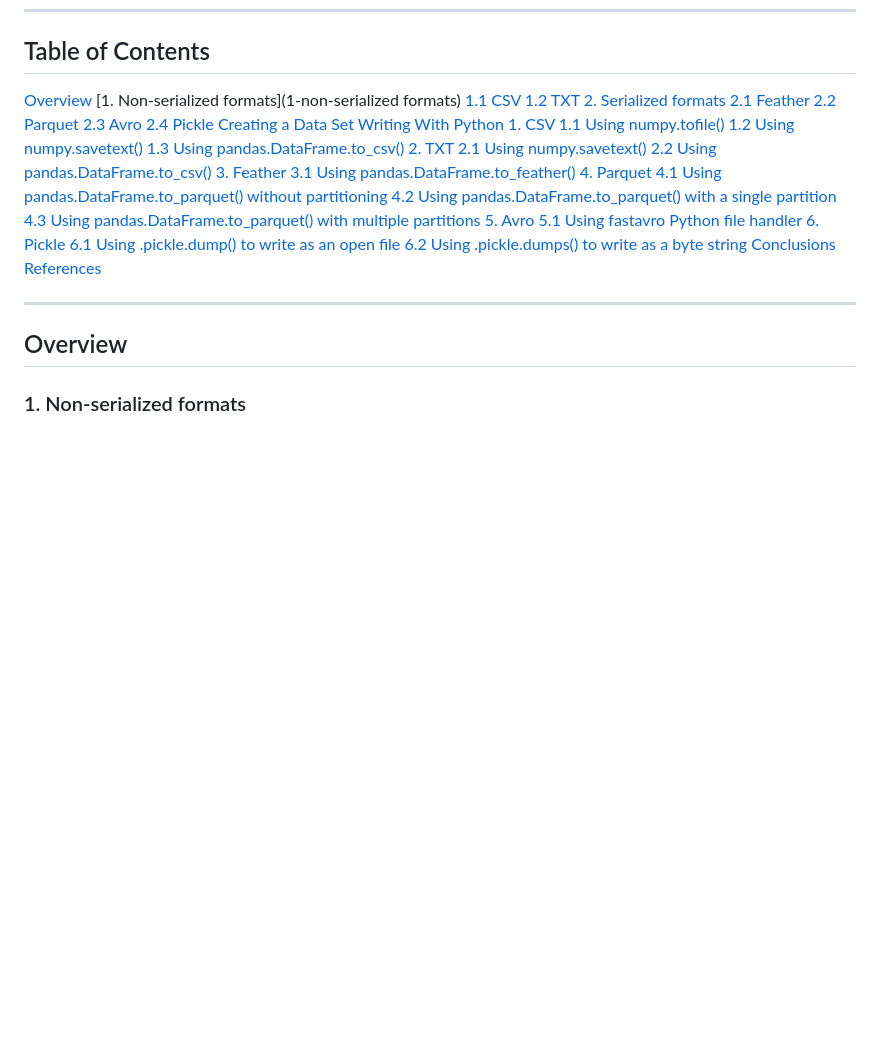
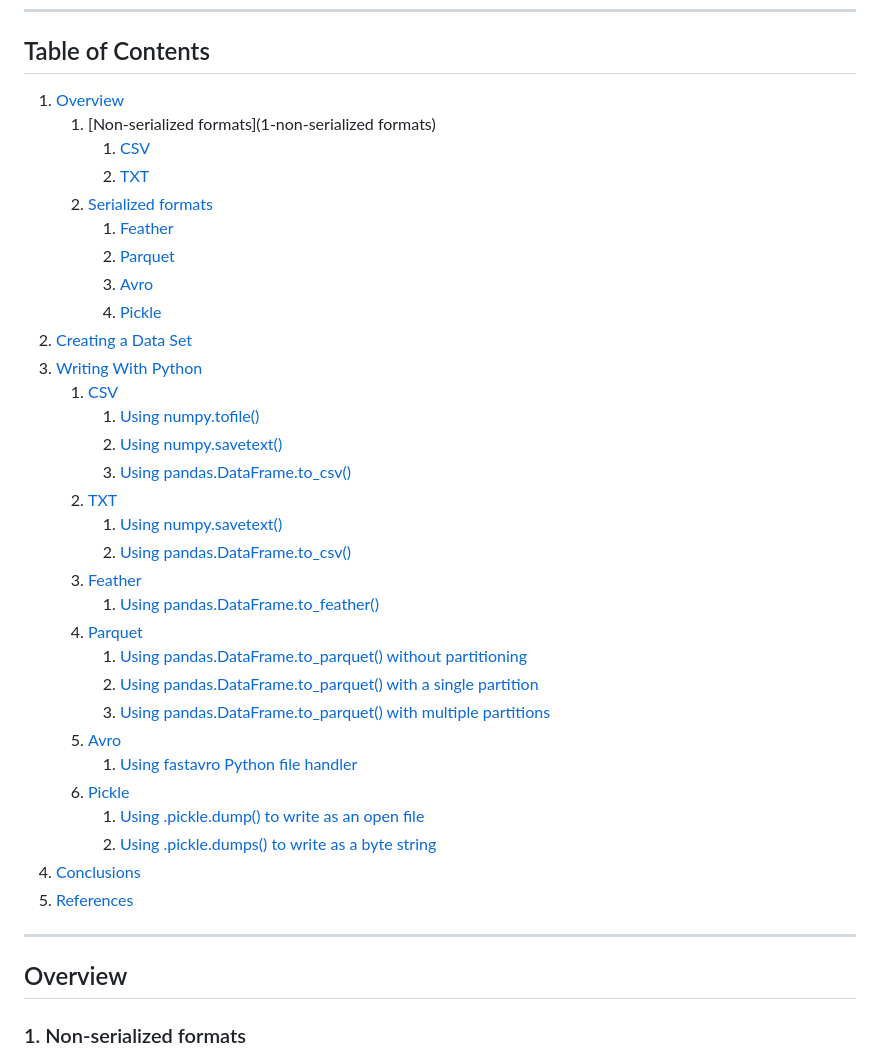
Before and after one commit to sanctum-black/blog, a Markdown page: big-data/6-big-data-file-formats-compared/6-big-data-file-formats-compared-pt-1.md, the part around the change. Rendered like a GitHub page; blank space fills up the shorter version.

Commit message:
Added indexes to Markdown

```diff
--- a/big-data/6-big-data-file-formats-compared/6-big-data-file-formats-compared-pt-1.md
+++ b/big-data/6-big-data-file-formats-compared/6-big-data-file-formats-compared-pt-1.md
@@ -12,37 +12,37 @@ We'll be using Python scripts which you can get from the [Blog Article Repo](htt
 ---
 
 ## Table of Contents
-[Overview](#overview)
-	[1. Non-serialized formats](1-non-serialized formats)
-		[1.1 CSV]()
-		[1.2 TXT]()
-	[2. Serialized formats]()
-		[2.1 Feather]()
-		[2.2 Parquet]()
-		[2.3 Avro]()
-		[2.4 Pickle]()
-[Creating a Data Set]()
-[Writing With Python]()
-	[1. CSV]()
-		[1.1 Using numpy.tofile()]()
-		[1.2 Using  numpy.savetext()]()
-		[1.3 Using pandas.DataFrame.to_csv()]()
-	[2. TXT]()
-		[2.1 Using numpy.savetext()]()
-		[2.2 Using pandas.DataFrame.to_csv()]()
-	[3. Feather]()
-		[3.1 Using pandas.DataFrame.to_feather()]()
-	[4. Parquet]()
-		[4.1 Using pandas.DataFrame.to_parquet() without partitioning]()
-		[4.2 Using pandas.DataFrame.to_parquet() with a single partition]()
-		[4.3 Using pandas.DataFrame.to_parquet() with multiple partitions]()
-	[5. Avro]()
-		[5.1 Using fastavro Python file handler]()
-	[6. Pickle]()
-		[6.1 Using .pickle.dump() to write as an open file]()
-		[6.2 Using .pickle.dumps() to write as a byte string]()
-[Conclusions]()
-[References]()
+1. [Overview](#overview)
+	1. [Non-serialized formats](1-non-serialized formats)
+		1. [CSV]()
+		2. [TXT]()
+	2. [Serialized formats]()
+		1. [Feather]()
+		2. [Parquet]()
+		3. [Avro]()
+		4. [Pickle]()
+2. [Creating a Data Set]()
+3. [Writing With Python]()
+	1. [CSV]()
+		1. [Using numpy.tofile()]()
+		2. [Using  numpy.savetext()]()
+		3. [Using pandas.DataFrame.to_csv()]()
+	2. [TXT]()
+		1. [Using numpy.savetext()]()
+		2. [Using pandas.DataFrame.to_csv()]()
+	3. [Feather]()
+		1. [Using pandas.DataFrame.to_feather()]()
+	4. [Parquet]()
+		1. [Using pandas.DataFrame.to_parquet() without partitioning]()
+		2. [Using pandas.DataFrame.to_parquet() with a single partition]()
+		3. [Using pandas.DataFrame.to_parquet() with multiple partitions]()
+	5. [Avro]()
+		1. [Using fastavro Python file handler]()
+	6. [Pickle]()
+		1. [Using .pickle.dump() to write as an open file]()
+		2. [Using .pickle.dumps() to write as a byte string]()
+4. [Conclusions]()
+5. [References]()
 
 ---
 
```
